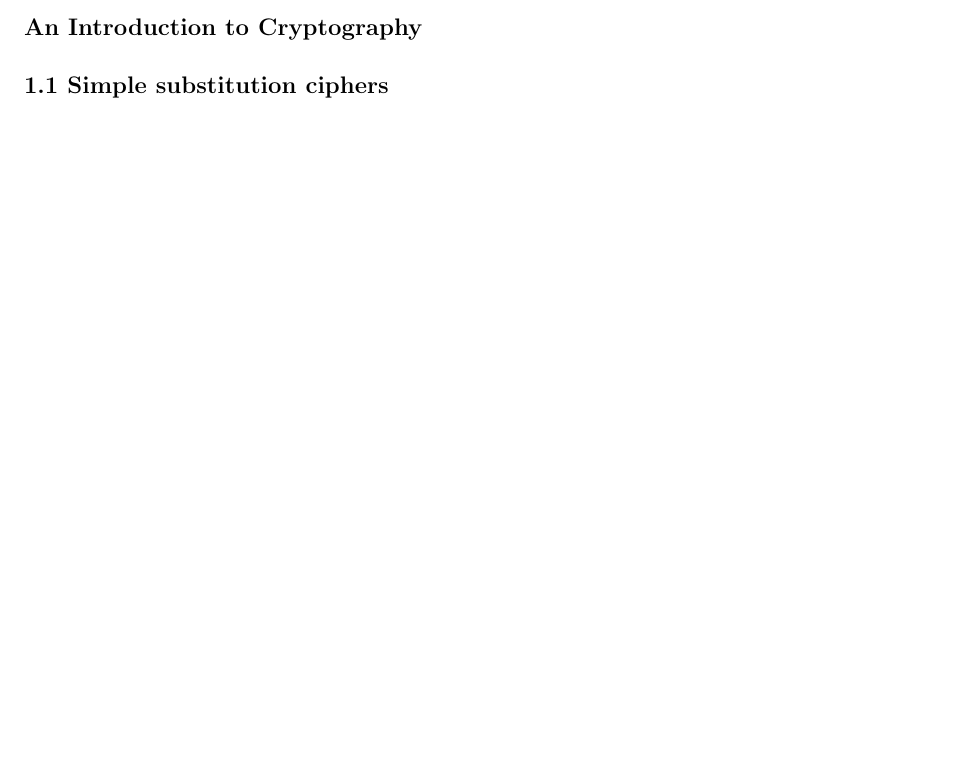
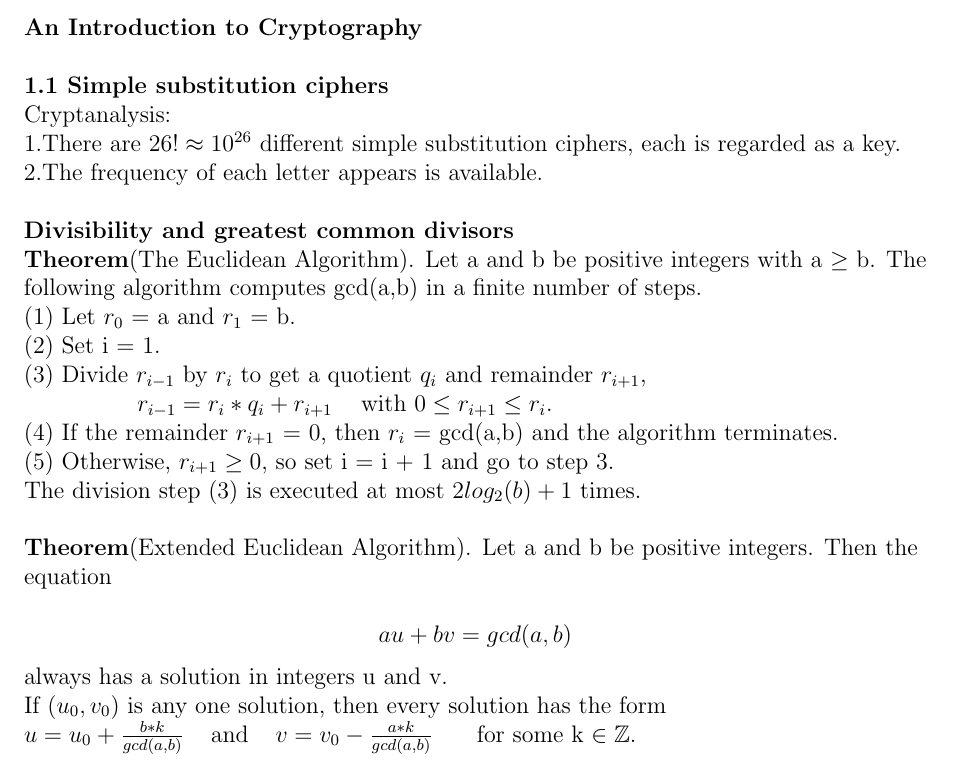
Before and after one commit to Maihj/Notes, a LaTeX document (An Introduction to Mathematical Cryptography/Chapter1/notes.tex): part of the page, cut so that both start at the same text, the shorter picture padded with empty space. Compiled offline with pdfLaTeX.

Commit message:
add: notes

```diff
--- a/An Introduction to Mathematical Cryptography/Chapter1/notes.tex
+++ b/An Introduction to Mathematical Cryptography/Chapter1/notes.tex
@@ -1,5 +1,6 @@
 \documentclass[12pt,a4paper]{article}
 \usepackage{fullpage}
+\usepackage{amsmath, amssymb}
 
 \begin{document}
 \begin{flushleft}
@@ -7,7 +8,25 @@
 \textbf{An Introduction to Cryptography\\}
 ~\\
 \textbf{1.1 Simple substitution ciphers\\}
-
+Cryptanalysis: \\
+1.There are $26! \approx 10^{26}$ different simple substitution ciphers, each is regarded as a key.\\
+2.The frequency of each letter appears is available.\\
+~\\
+\textbf{Divisibility and greatest common divisors\\}
+\textbf{Theorem}(The Euclidean Algorithm). Let a and b be positive integers with a $\geq$ b. The following algorithm computes gcd(a,b) in a finite number of steps.\\
+(1) Let $r_0$ = a and $r_1$ = b.\\
+(2) Set i = 1.\\
+(3) Divide $r_{i-1}$ by $r_i$ to get a quotient $q_i$ and remainder $r_{i+1}$,\\
+\hspace{20mm}$r_{i-1} = r_i * q_i + r_{i+1}$\hspace{5mm}with $0 \leq r_{i+1} \leq r_{i}$.\\
+(4) If the remainder $r_{i+1}$ = 0, then $r_i$ = gcd(a,b) and the algorithm terminates.\\
+(5) Otherwise, $r_{i+1} \geq 0$, so set i = i + 1 and go to step 3.\\
+The division step (3) is executed at most $2log_2(b) + 1$ times.\\
+~\\
+\textbf{Theorem}(Extended Euclidean Algorithm). Let a and b be positive integers. Then the equation\\
+$$au + bv = gcd(a,b)$$
+always has a solution in integers u and v.\\
+If $(u_0, v_0)$ is any one solution, then every solution has the form\\
+$u = u_0 + \frac{b*k}{gcd(a,b)}$ \hspace{2mm} and \hspace{2mm} $v = v_0 - \frac{a*k}{gcd(a,b)}$ \hspace{5mm} for some k $\in \mathbb{Z}$.\\
 
 \end{flushleft}
 \end{document}
```
